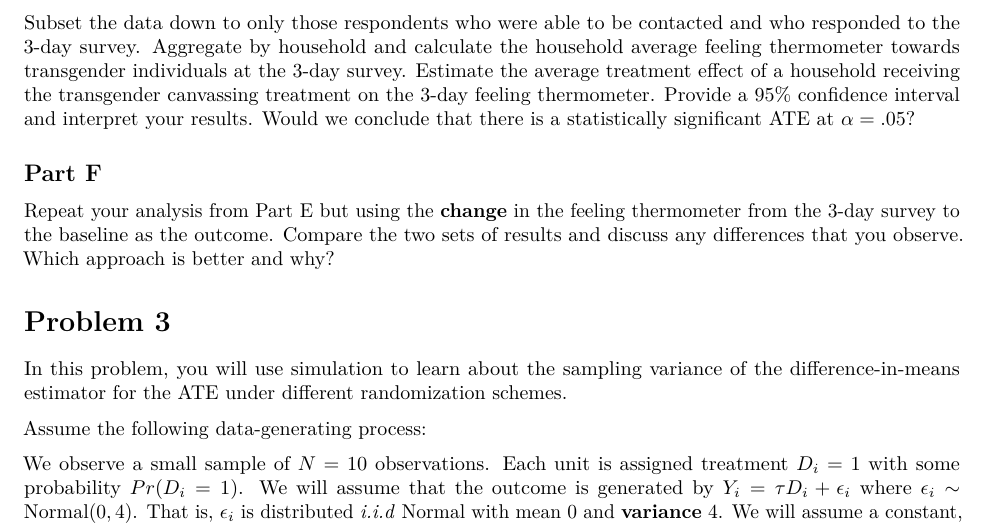
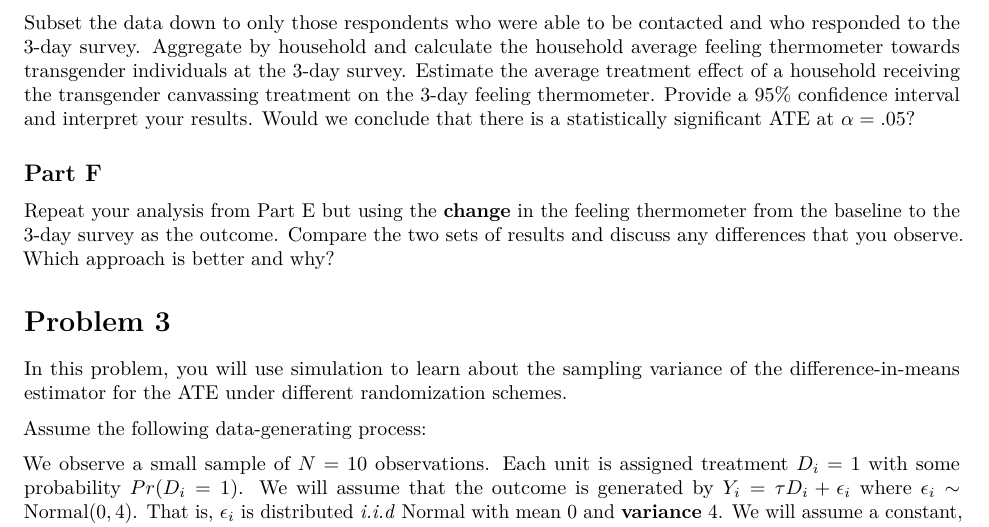
Before and after one commit to UChicago-pol-methods/plsc-30600-causal-inference, an R Markdown document (assignments/ps1/plsc30600_problem_set_1.Rmd): part of page 3 of 5, cut so that both start at the same text. The pictures show the output file assignments/ps1/plsc30600_problem_set_1.pdf that the author committed with the source.

Commit message:
Assignment 1 - 2024 - fix wording

```diff
--- a/assignments/ps1/plsc30600_problem_set_1.Rmd
+++ b/assignments/ps1/plsc30600_problem_set_1.Rmd
@@ -115,7 +115,7 @@ Subset the data down to only those respondents who were able to be contacted and
 
 ## Part F
 
-Repeat your analysis from Part E but using the **change** in the feeling thermometer from the 3-day survey to the baseline as the outcome. Compare the two sets of results and discuss any differences that you observe. Which approach is better and why?
+Repeat your analysis from Part E but using the **change** in the feeling thermometer from the baseline to the 3-day survey as the outcome. Compare the two sets of results and discuss any differences that you observe. Which approach is better and why?
 
 # Problem 3
 
```
Also changed, not shown: assignments/ps1/plsc30600_problem_set_1.pdf.
